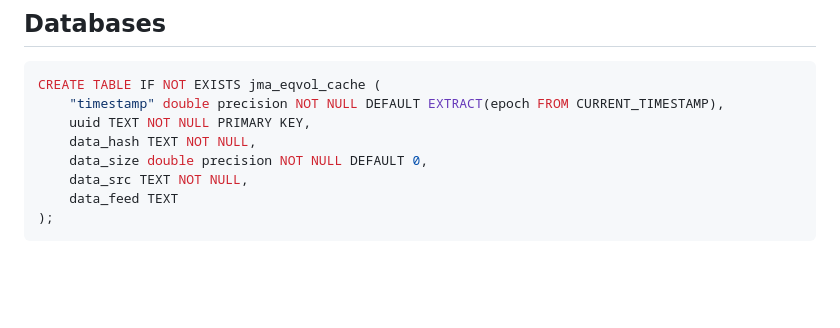
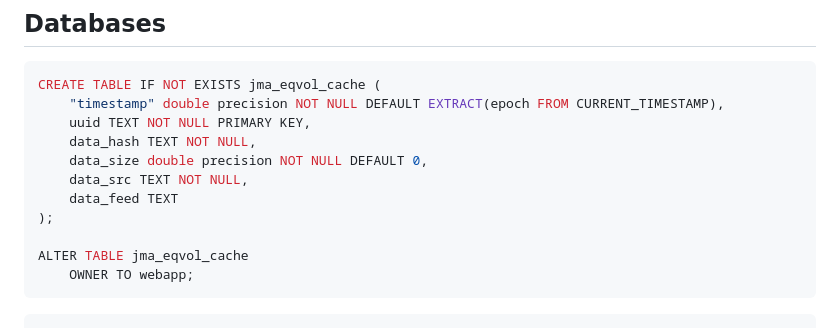
Before and after one commit to n138-kz/EarthQuakeHasAlert, a Markdown page: docs/README.md, the part around the change. Rendered like a GitHub page; blank space fills up the shorter version.

Commit message:
jma_eqvol_cache owner

````diff
--- a/docs/README.md
+++ b/docs/README.md
@@ -72,4 +72,8 @@ CREATE TABLE IF NOT EXISTS jma_eqvol_cache (
 	data_src TEXT NOT NULL,
 	data_feed TEXT
 );
+
+ALTER TABLE jma_eqvol_cache
+    OWNER TO webapp;
 ```
+```
````
